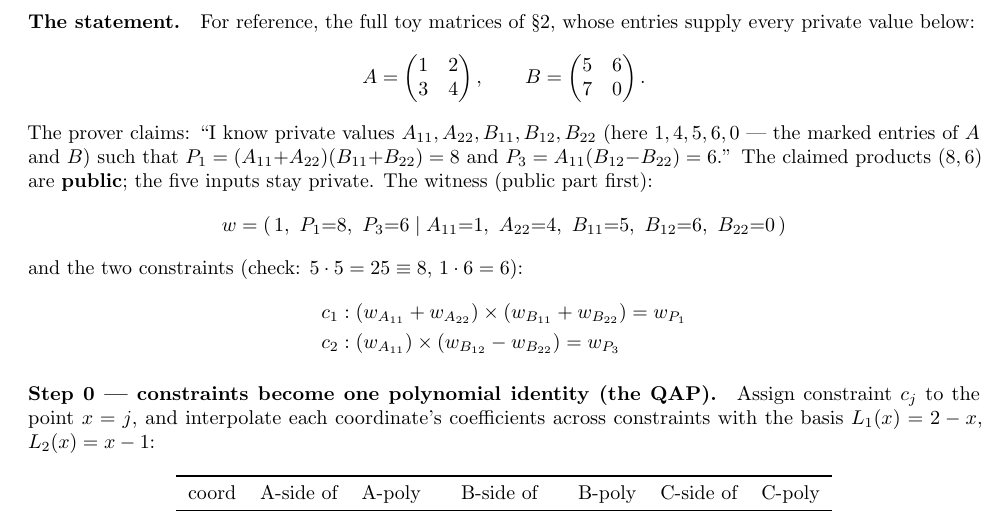
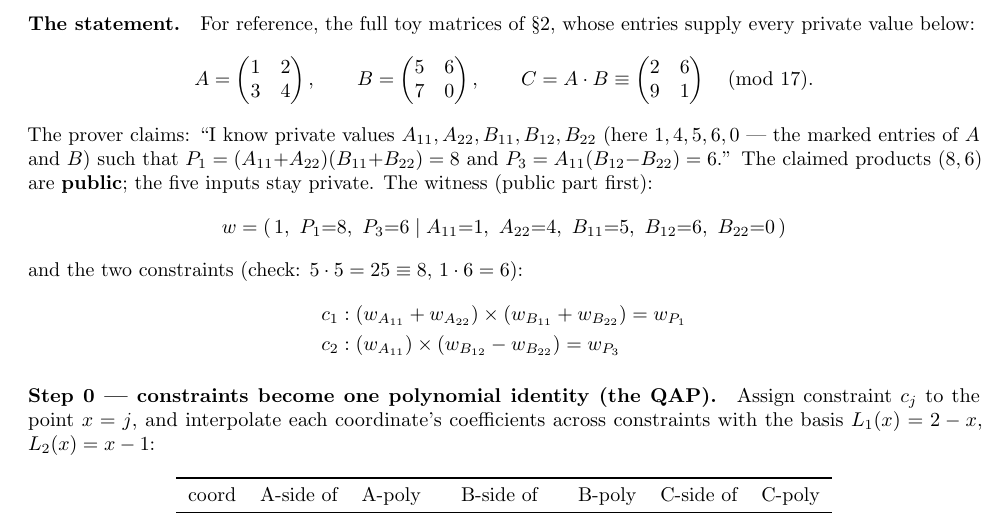
Before and after one commit to gsidebottom/logic, a LaTeX paper (doc/matmul_zkml_paper.tex): part of page 5 of 7, cut so that both start at the same text. Compiled offline with pdfLaTeX.

Commit message:
doc: zkML Appendix A — add C = A·B to the reference matrices
Co-Authored-By: Claude Fable 5 <noreply@anthropic.com>

```diff
--- a/doc/matmul_zkml_paper.tex
+++ b/doc/matmul_zkml_paper.tex
@@ -372,7 +372,9 @@ provers compute it.
 \S\ref{sec:cost}, whose entries supply every private value below:
 \[
 A = \begin{pmatrix} 1 & 2\\ 3 & 4 \end{pmatrix}, \qquad
-B = \begin{pmatrix} 5 & 6\\ 7 & 0 \end{pmatrix}.
+B = \begin{pmatrix} 5 & 6\\ 7 & 0 \end{pmatrix}, \qquad
+C = A\cdot B \equiv \begin{pmatrix} 2 & 6\\ 9 & 1 \end{pmatrix}
+\pmod{17}.
 \]
 The prover claims: ``I know private values $A_{11}, A_{22}, B_{11},
 B_{12}, B_{22}$ (here $1, 4, 5, 6, 0$ --- the marked entries of $A$
```
Also changed, not shown: doc/matmul_zkml_paper.md (+2 -2 lines), doc/matmul_zkml_paper.pdf.
